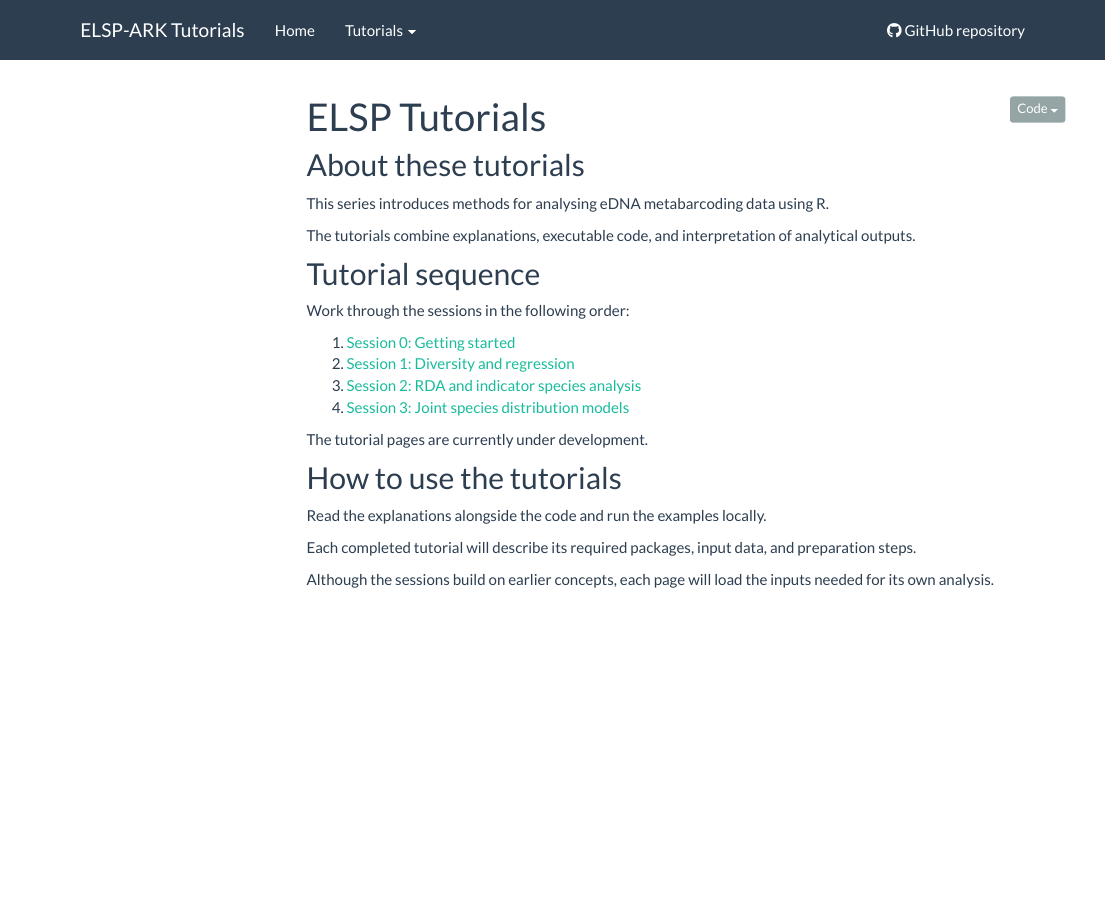
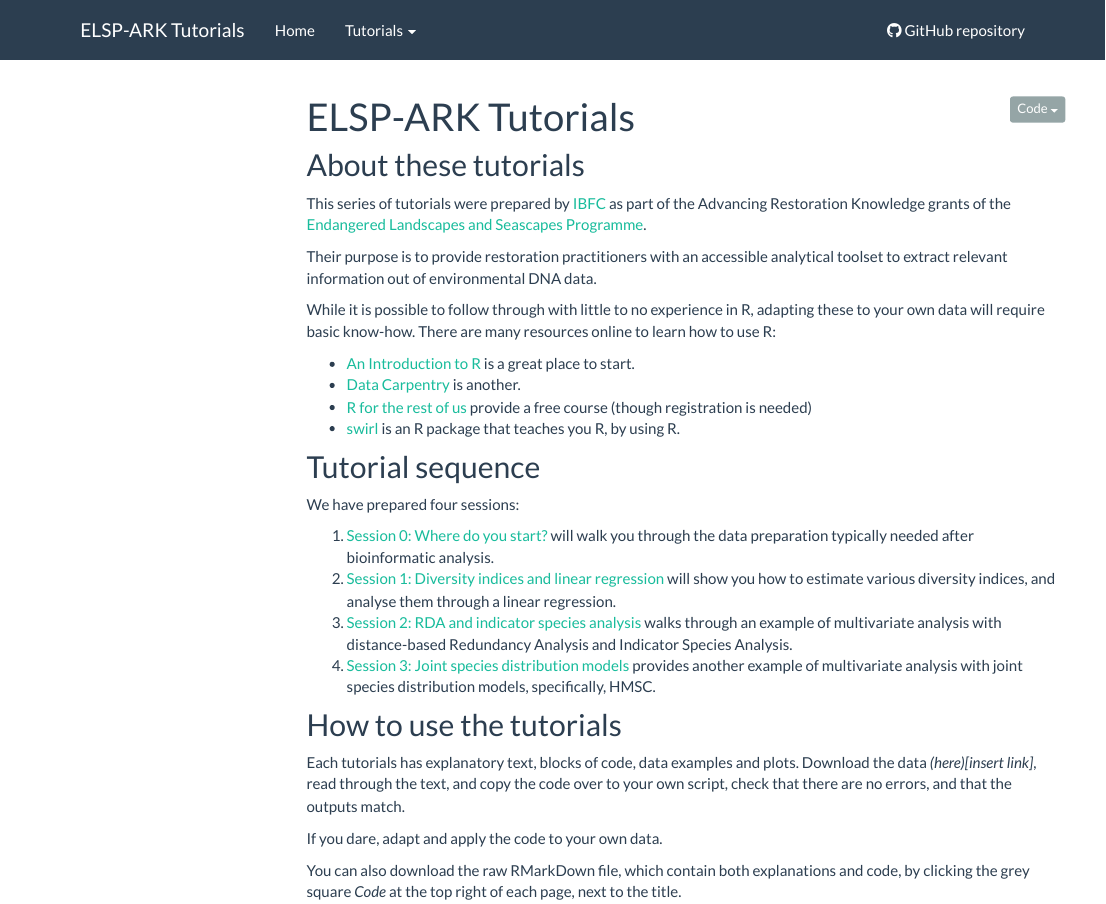
Before and after one commit to CristianNa/elsp_ark_tutorials, an R Markdown document (index.Rmd): the page in a window 1100 px wide, from its top. Rendered offline with R 4.5, knitr and Pandoc, with nearby package versions; menus at the side of the page are left out.

Commit message:
Updated index page. Added links to external resources and reworded.

```diff
--- a/index.Rmd
+++ b/index.Rmd
@@ -1,31 +1,35 @@
 ---
-title: "ELSP Tutorials"
+title: "ELSP-ARK Tutorials"
 ---
 
 ## About these tutorials
 
-This series introduces methods for analysing eDNA metabarcoding data using R.
+This series of tutorials were prepared by [IBFC](https://www.inverness.uhi.ac.uk/research/institute-for-biodiversity-and-freshwater-conservation/) as part of the Advancing Restoration Knowledge grants of the [Endangered Landscapes and Seascapes Programme](https://www.endangeredlandscapes.org/).
 
-The tutorials combine explanations, executable code, and interpretation
-of analytical outputs.
+Their purpose is to provide restoration practitioners with an accessible analytical toolset to extract relevant information out of environmental DNA data.
+
+While it is possible to follow through with little to no experience in R, adapting these to your own data will require basic know-how. There are many resources online to learn how to use R:
+
+- [An Introduction to R](https://intro2r.com/) is a great place to start.
+- [Data Carpentry](https://datacarpentry.github.io/R-ecology-lesson/) is another.
+- [R for the rest of us](https://rfortherestofus.com/courses/getting-started/) provide a free course (though registration is needed)
+- [swirl](https://swirlstats.com/) is an R package that teaches you R, by using R.
+
 
 ## Tutorial sequence
 
-Work through the sessions in the following order:
+We have prepared four sessions:
 
-1. [Session 0: Getting started](session0.html)
-2. [Session 1: Diversity and regression](session1.html)
-3. [Session 2: RDA and indicator species analysis](session2.html)
-4. [Session 3: Joint species distribution models](session3.html)
+1. [Session 0: Where do you start?](session0.html) will walk you through the data preparation typically needed after bioinformatic analysis.
+2. [Session 1: Diversity indices and linear regression](session1.html) will show you how to estimate various diversity indices, and analyse them through a linear regression.
+3. [Session 2: RDA and indicator species analysis](session2.html) walks through an example of multivariate analysis with distance-based Redundancy Analysis and Indicator Species Analysis.
+4. [Session 3: Joint species distribution models](session3.html) provides another example of multivariate analysis with joint species distribution models, specifically, HMSC.
 
-The tutorial pages are currently under development.
 
 ## How to use the tutorials
 
-Read the explanations alongside the code and run the examples locally.
+Each tutorials has explanatory text, blocks of code, data examples and plots. Download the data *(here)[insert link]*, read through the text, and copy the code over to your own script, check that there are no errors, and that the outputs match.
 
-Each completed tutorial will describe its required packages, input data,
-and preparation steps.
+If you dare, adapt and apply the code to your own data.
 
-Although the sessions build on earlier concepts, each page will load
-the inputs needed for its own analysis.
+You can also download the raw RMarkDown file, which contain both explanations and code, by clicking the grey square *Code* at the top right of each page, next to the title.
```
Also changed, not shown: 2 other files.
